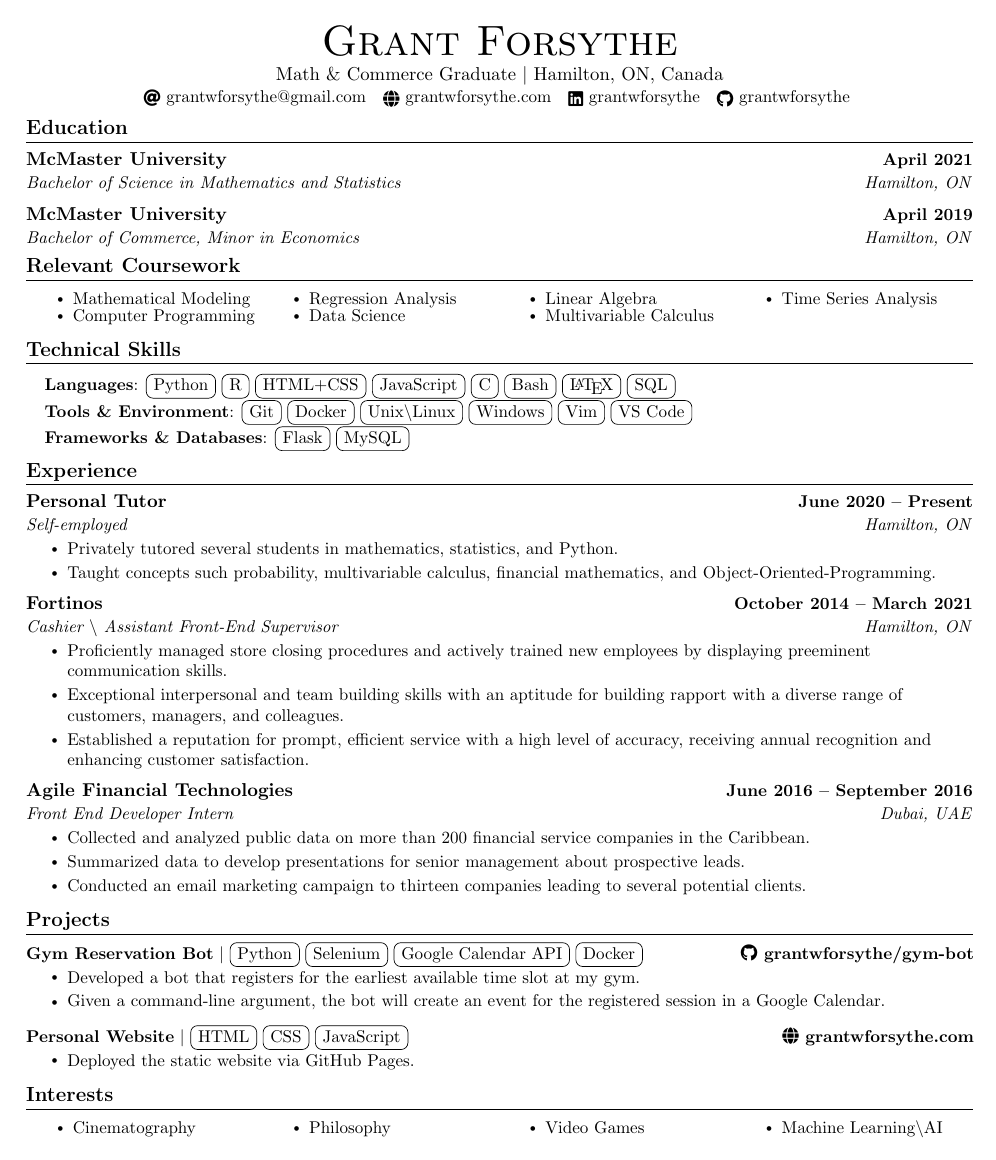
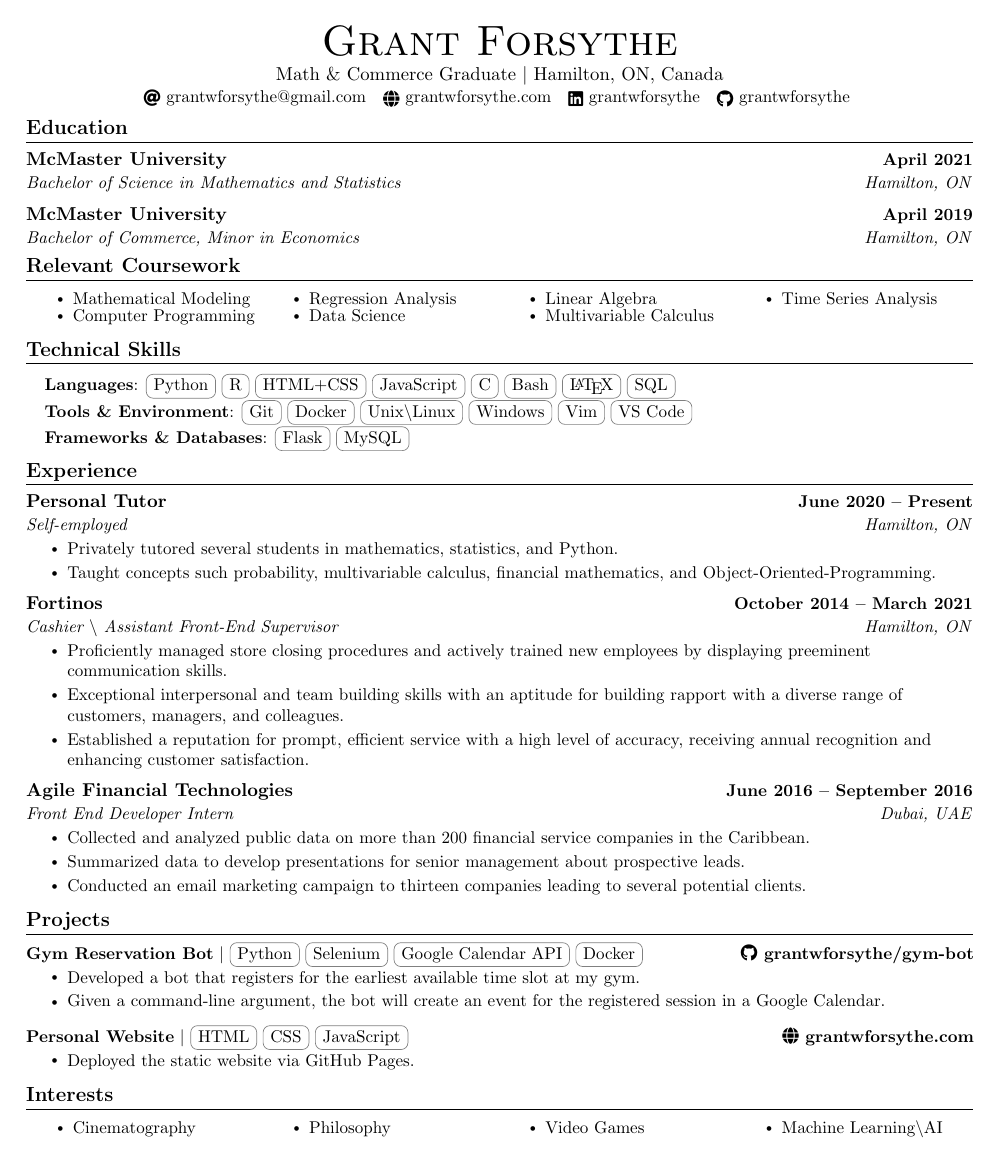
Before and after one commit to grantwforsythe/resume, a LaTeX CV (resume.tex): the whole page. Compiled offline with pdfLaTeX.

Commit message:
Change the color of cvtags from black to grey

```diff
--- a/resume.tex
+++ b/resume.tex
@@ -114,7 +114,7 @@
 \newcommand{\resumeItemListEnd}{\end{itemize}\vspace{-5pt}}
 
 \newcommand{\cvtag}[1]{%
-  \tikz[baseline]\node[anchor=base,draw=black,rounded corners,inner xsep=1ex,inner ysep =0.75ex,text height=1.5ex,text depth=.25ex]{#1};
+  \tikz[baseline]\node[anchor=base,draw=gray,rounded corners,inner xsep=1ex,inner ysep =0.75ex,text height=1.5ex,text depth=.25ex]{#1};
 }
 %-------------------------------------------
 %%%%%%  RESUME STARTS HERE  %%%%%%%%%%%%%%%%%%%%%%%%%%%%
```
Also changed, not shown: resume.pdf.
